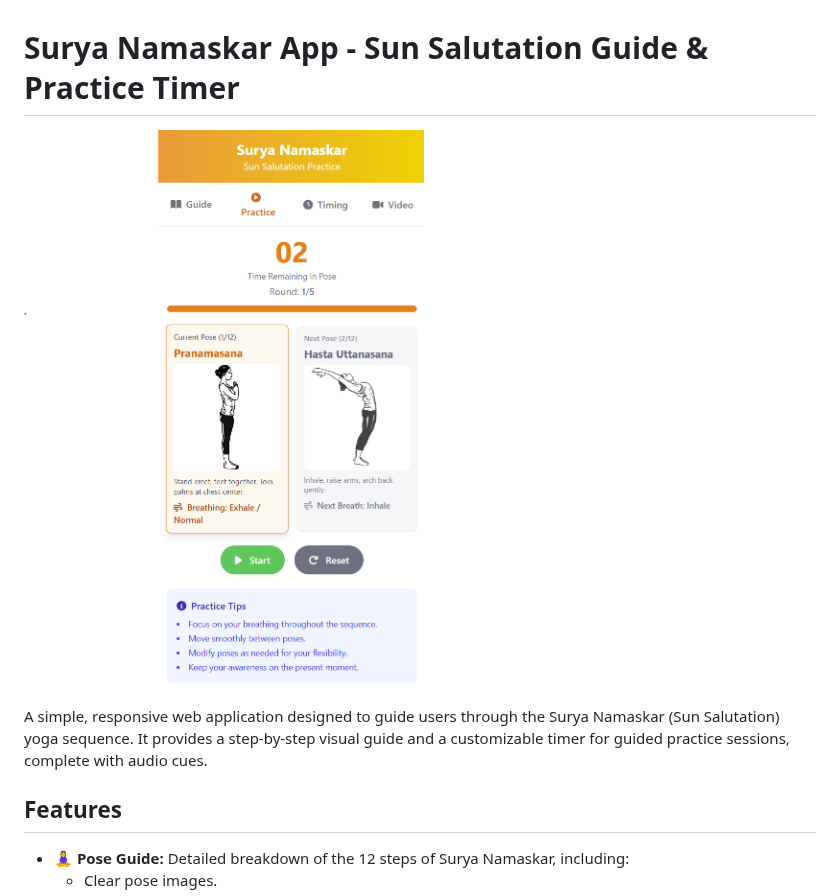
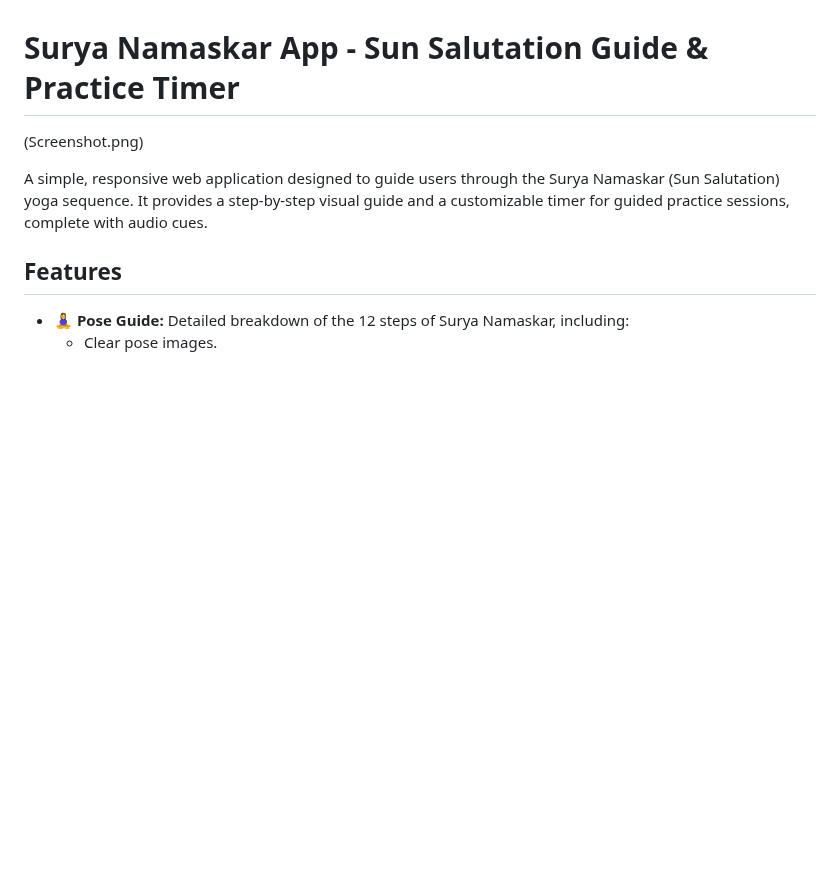
Before and after one commit to tiwarinaren/suryanamaskar, a Markdown page: README.md, the part around the change. Rendered like a GitHub page; blank space fills up the shorter version.

```diff
--- a/README.md
+++ b/README.md
@@ -1,6 +1,6 @@
 # Surya Namaskar App - Sun Salutation Guide & Practice Timer
 
-![Surya Namaskar App Screenshot](Screenshot.png)
+(Screenshot.png)
 
 A simple, responsive web application designed to guide users through the Surya Namaskar (Sun Salutation) yoga sequence. It provides a step-by-step visual guide and a customizable timer for guided practice sessions, complete with audio cues.
 
```
